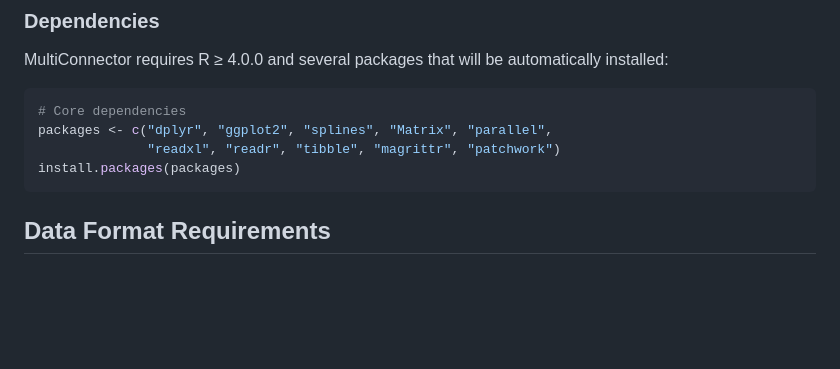
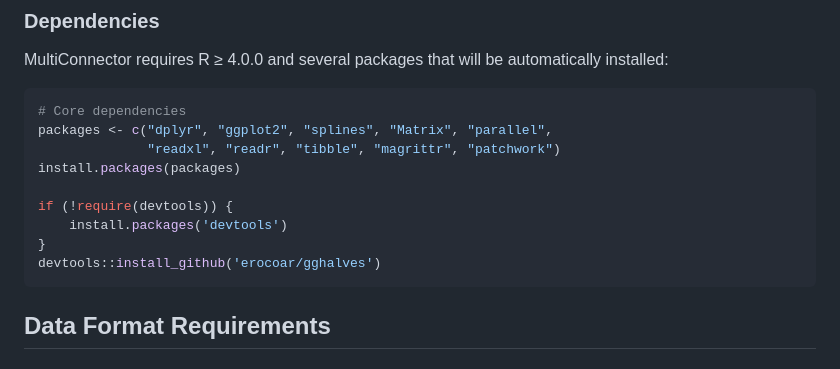
Before and after one commit to qBioTurin/MultiConnector, a Markdown page: README.md, the part around the change. Drawn GitHub-style; blank space fills up the shorter version.

````diff
--- a/README.md
+++ b/README.md
@@ -44,6 +44,11 @@ MultiConnector requires R ≥ 4.0.0 and several packages that will be automatica
 packages <- c("dplyr", "ggplot2", "splines", "Matrix", "parallel",
               "readxl", "readr", "tibble", "magrittr", "patchwork")
 install.packages(packages)
+
+if (!require(devtools)) {
+    install.packages('devtools')
+}
+devtools::install_github('erocoar/gghalves')
 ```
 
 ## Data Format Requirements
````
